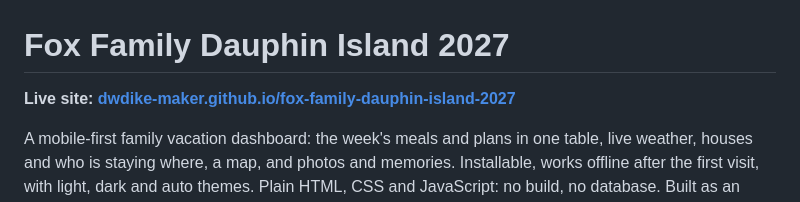
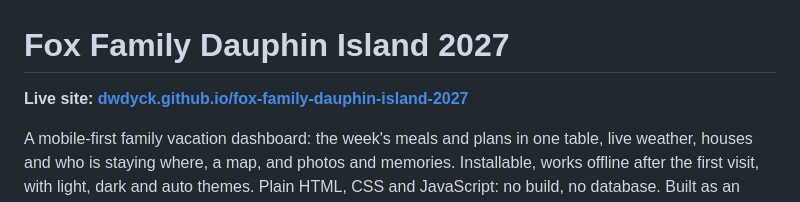
Before and after one commit to DWDyck/fox-family-dauphin-island-2027, a Markdown page: README.md, the part around the change. GitHub-like rendering.

Commit message:
Update live site URL for renamed GitHub account
Co-authored-by: Copilot App <223556219+Copilot@users.noreply.github.com>

```diff
--- a/README.md
+++ b/README.md
@@ -1,6 +1,6 @@
 # Fox Family Dauphin Island 2027
 
-**Live site: [dwdike-maker.github.io/fox-family-dauphin-island-2027](https://dwdike-maker.github.io/fox-family-dauphin-island-2027/)**
+**Live site: [dwdyck.github.io/fox-family-dauphin-island-2027](https://dwdyck.github.io/fox-family-dauphin-island-2027/)**
 
 A mobile-first family vacation dashboard: the week's meals and plans in one table, live weather, houses and who is staying where, a map, and photos and memories. Installable, works offline after the first visit, with light, dark and auto themes. Plain HTML, CSS and JavaScript: no build, no database. Built as an experiment in using AI to make a genuinely useful family tool.
 
```
